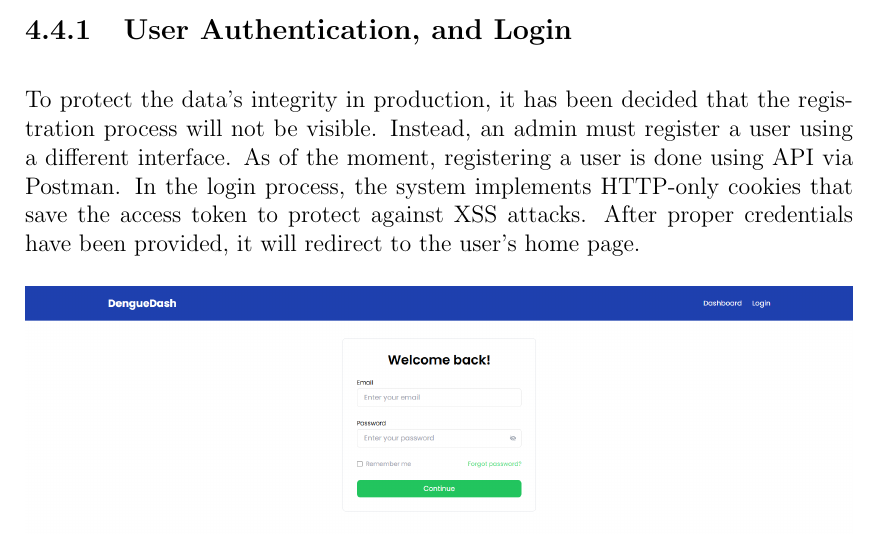
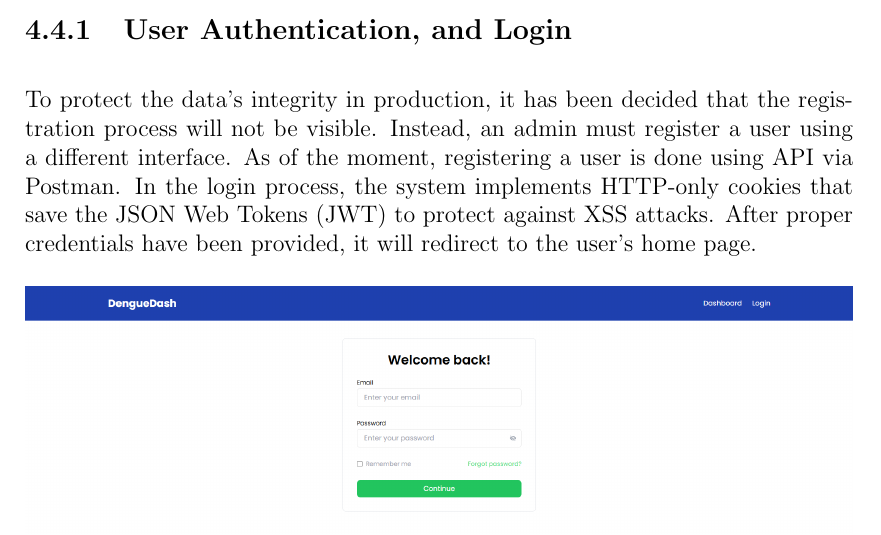
Before and after one commit to HENERALPEPITO/DengueDash, a LaTeX thesis (paper/main.tex, which reads paper/chapter_4.tex): part of page 33 of 40, cut so that both start at the same text. Compiled offline with pdfLaTeX.

Commit message:
update chapter 4

```diff
--- a/paper/chapter_4.tex
+++ b/paper/chapter_4.tex
@@ -225,7 +225,7 @@ The Guest Interface is intended for all visitors of the web application. It show
 \end{figure}
 \section{Personnel Interface}
 \subsection{User Authentication, and Login}
-To protect the data's integrity in production, it has been decided that the registration process will not be visible. Instead, an admin must register a user using a different interface. As of the moment, registering a user is done using API via Postman. In the login process, the system implements HTTP-only cookies that save the access token to protect against XSS attacks. After proper credentials have been provided, it will redirect to the user's home page.
+To protect the data's integrity in production, it has been decided that the registration process will not be visible. Instead, an admin must register a user using a different interface. As of the moment, registering a user is done using API via Postman. In the login process, the system implements HTTP-only cookies that save the JSON Web Tokens (JWT) to protect against XSS attacks. After proper credentials have been provided, it will redirect to the user's home page.
 \begin{figure}[H]
 	\centering
 	\includegraphics[width=1\textwidth]{login}
```
Also changed, not shown: paper/main.pdf.
